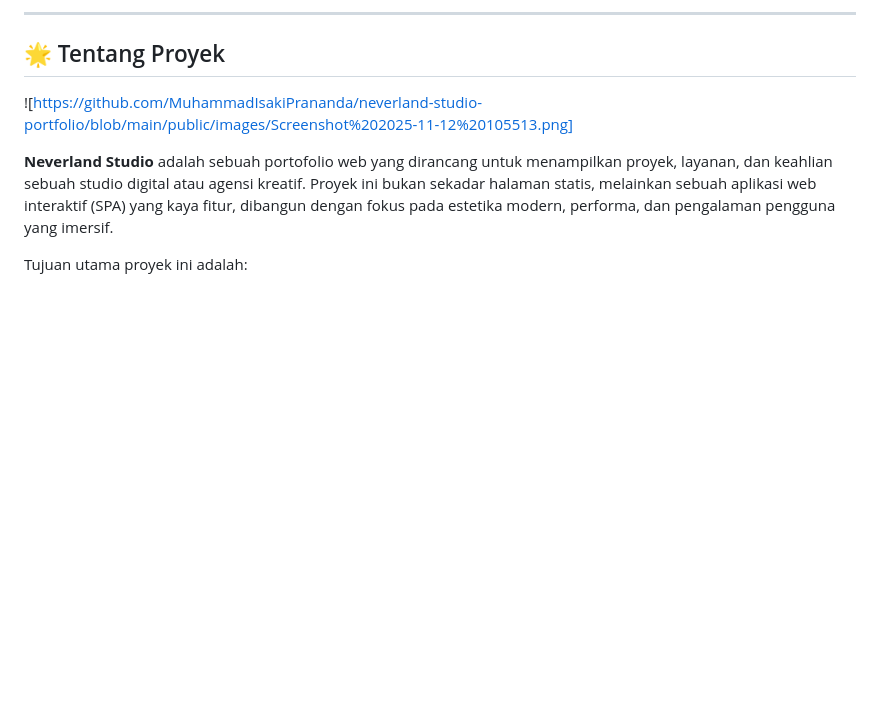
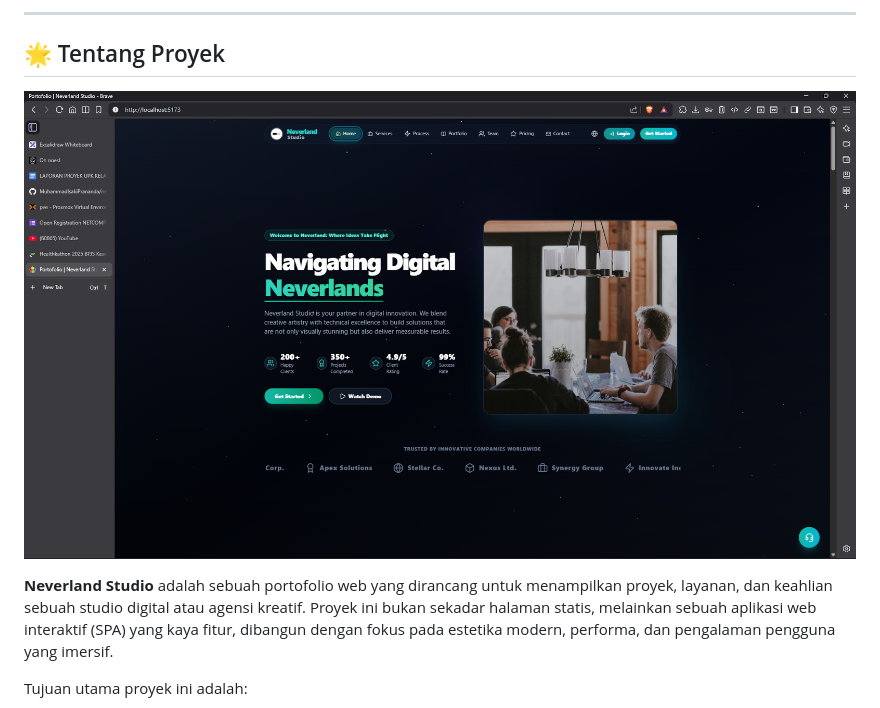
Before and after one commit to MuhammadIsakiPrananda/neverland-studio-portfolio, a Markdown page: README.md, the part around the change. Drawn GitHub-style; blank space fills up the shorter version.

```diff
--- a/README.md
+++ b/README.md
@@ -44,7 +44,7 @@
 
 ## 🌟 Tentang Proyek
 
-![https://github.com/MuhammadIsakiPrananda/neverland-studio-portfolio/blob/main/public/images/Screenshot%202025-11-12%20105513.png]
+![Screenshot Proyek](https://github.com/MuhammadIsakiPrananda/neverland-studio-portfolio/blob/main/public/images/Screenshot%202025-11-12%20105513.png?raw=true)
 
 **Neverland Studio** adalah sebuah portofolio web yang dirancang untuk menampilkan proyek, layanan, dan keahlian sebuah studio digital atau agensi kreatif. Proyek ini bukan sekadar halaman statis, melainkan sebuah aplikasi web interaktif (SPA) yang kaya fitur, dibangun dengan fokus pada estetika modern, performa, dan pengalaman pengguna yang imersif.
 
```
